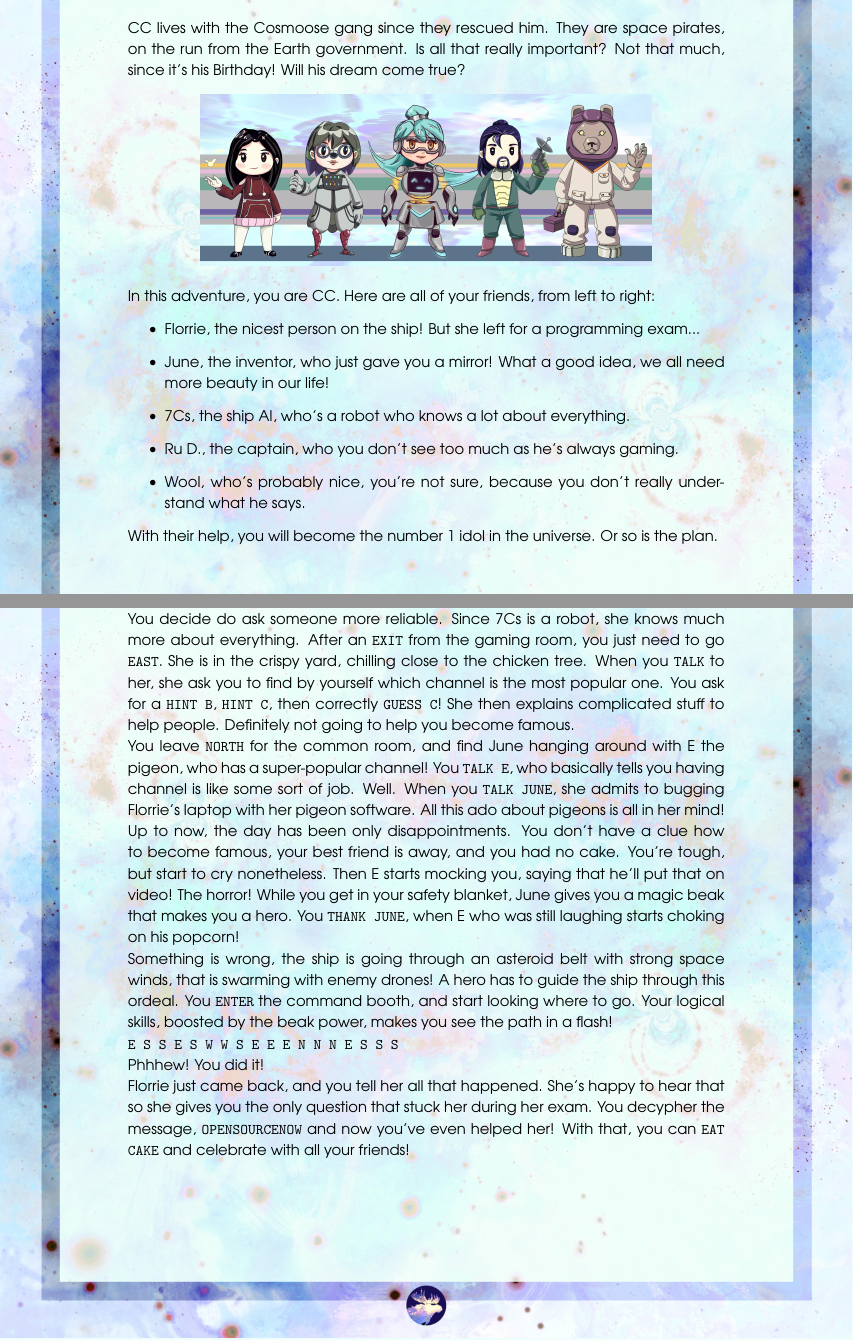
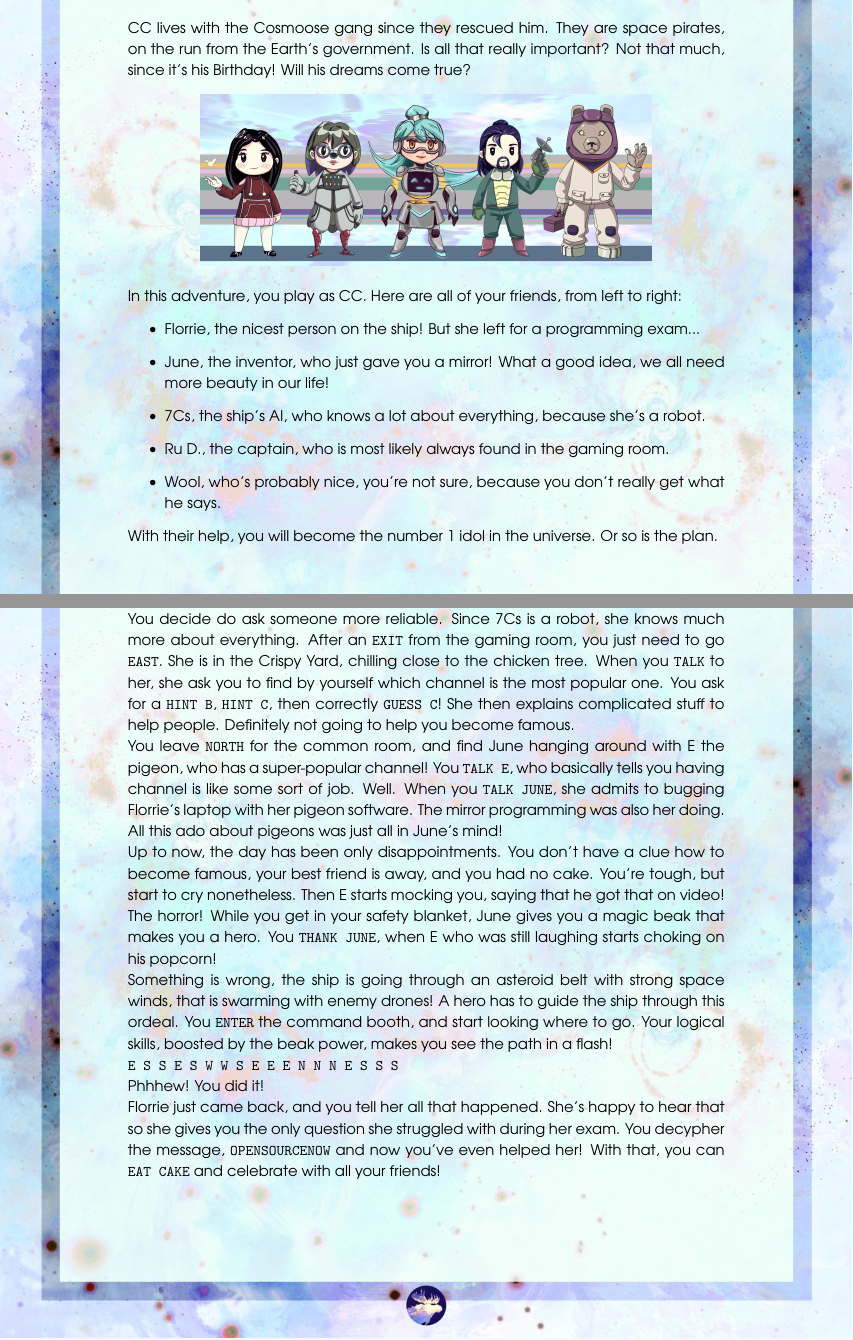
Before and after one commit to cosmoosic/cc-star, a LaTeX document (booklet/main.tex): two parts of pages 2 and 5 of 6, joined at a grey line, cut so that both start at the same text. Compiled offline with pdfLaTeX.

Commit message:
booklet: better text

```diff
--- a/booklet/main.tex
+++ b/booklet/main.tex
@@ -52,21 +51,21 @@
 \bckg{img/bg}
 
 CC lives with the Cosmoose gang since they rescued him.
-They are space pirates, on the run from the Earth government. Is all that really important?
-Not that much, since it's his Birthday! Will his dream come true?
+They are space pirates, on the run from the Earth's government. Is all that really important?
+Not that much, since it's his Birthday! Will his dreams come true?
 
 \begin{center}
     \includegraphics[height=.2\paperheight]{img/crew}
 \end{center}
 
-In this adventure, you are CC.
+In this adventure, you play as CC.
 Here are all of your friends, from left to right:
 \begin{itemize}
     \item Florrie, the nicest person on the ship! But she left for a programming exam...
     \item June, the inventor, who just gave you a mirror! What a good idea, we all need more beauty in our life!
-    \item 7Cs, the ship AI, who's a robot who knows a lot about everything.
-    \item Ru D., the captain, who you don't see too much as he's always gaming.
-    \item Wool, who's probably nice, you're not sure, because you don't really understand what he says.
+    \item 7Cs, the ship's AI, who knows a lot about everything, because she's a robot.
+    \item Ru D., the captain, who is most likely always found in the gaming room.
+    \item Wool, who's probably nice, you're not sure, because you don't really get what he says.
 \end{itemize}
 
 With their help, you will become the number 1 idol in the universe. Or so is the plan.
@@ -128,7 +127,7 @@ That must mean it's not sufficient to become famous...
 You decide do ask someone more reliable.
 Since 7Cs is a robot, she knows much more about everything.
 After an \texttt{EXIT} from the gaming room, you just need to go \texttt{EAST}.
-She is in the crispy yard, chilling close to the chicken tree.
+She is in the Crispy Yard, chilling close to the chicken tree.
 When you \texttt{TALK} to her, she ask you to find by yourself which channel is the most popular one.
 You ask for a \texttt{HINT B}, \texttt{HINT C}, then correctly \texttt{GUESS C}!
 She then explains complicated stuff to help people.
@@ -138,12 +137,13 @@ You leave \texttt{NORTH} for the common room,
 and find June hanging around with E the pigeon, who has a super-popular channel!
 You \texttt{TALK E}, who basically tells you having channel is like some sort of job.
 Well. When you \texttt{TALK JUNE}, she admits to bugging Florrie's laptop with her pigeon software.
-All this ado about pigeons is all in her mind!
+The mirror programming was also her doing.
+All this ado about pigeons was just all in June's mind!
 
 Up to now, the day has been only disappointments.
 You don't have a clue how to become famous, your best friend is away, and you had no cake.
 You're tough, but start to cry nonetheless.
-Then E starts mocking you, saying that he'll put that on video! The horror!
+Then E starts mocking you, saying that he got that on video! The horror!
 While you get in your safety blanket, June gives you a magic beak that makes you a hero.
 You \texttt{THANK JUNE}, when E who was still laughing starts choking on his popcorn!
 
@@ -156,7 +156,7 @@ Your logical skills, boosted by the beak power, makes you see the path in a flas
 Phhhew! You did it!
 
 Florrie just came back, and you tell her all that happened.
-She's happy to hear that so she gives you the only question that stuck her during her exam.
+She's happy to hear that so she gives you the only question she struggled with during her exam.
 You decypher the message, \texttt{OPENSOURCENOW} and now you've even helped her!
 With that, you can \texttt{EAT CAKE} and celebrate with all your friends!
 
```
Also changed, not shown: booklet/main.tex (3 more changed lines).
